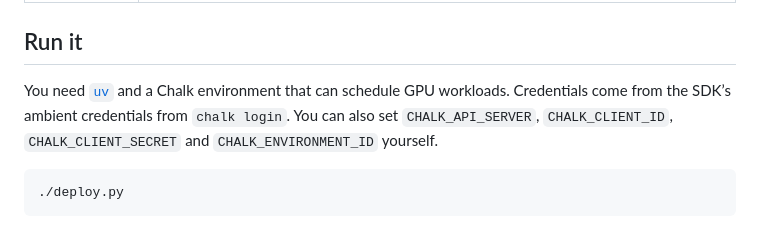
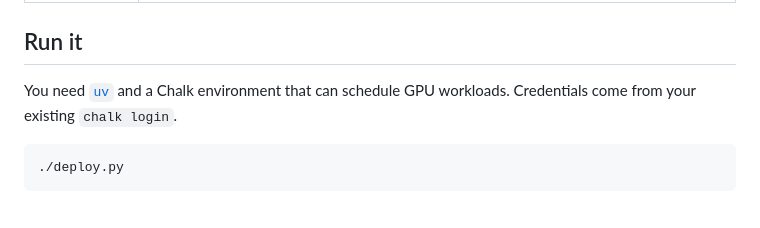
Before and after one commit to chalk-ai/text-to-video, a Markdown page: README.md, the part around the change. GitHub-like rendering.

Commit message:
Remove auth bootstrap and use ambient runtime settings

````diff
--- a/README.md
+++ b/README.md
@@ -20,8 +20,7 @@ prompt ──POST /api/generate──▶ FIFO queue ──▶ LTX-Video on one G
 ## Run it
 
 You need [`uv`](https://docs.astral.sh/uv/) and a Chalk environment that can schedule GPU
-workloads. Credentials come from the SDK’s ambient credentials from `chalk login`. You can also set
-`CHALK_API_SERVER`, `CHALK_CLIENT_ID`, `CHALK_CLIENT_SECRET` and `CHALK_ENVIRONMENT_ID` yourself.
+workloads. Credentials come from your existing `chalk login`.
 
 ```bash
 ./deploy.py
````
